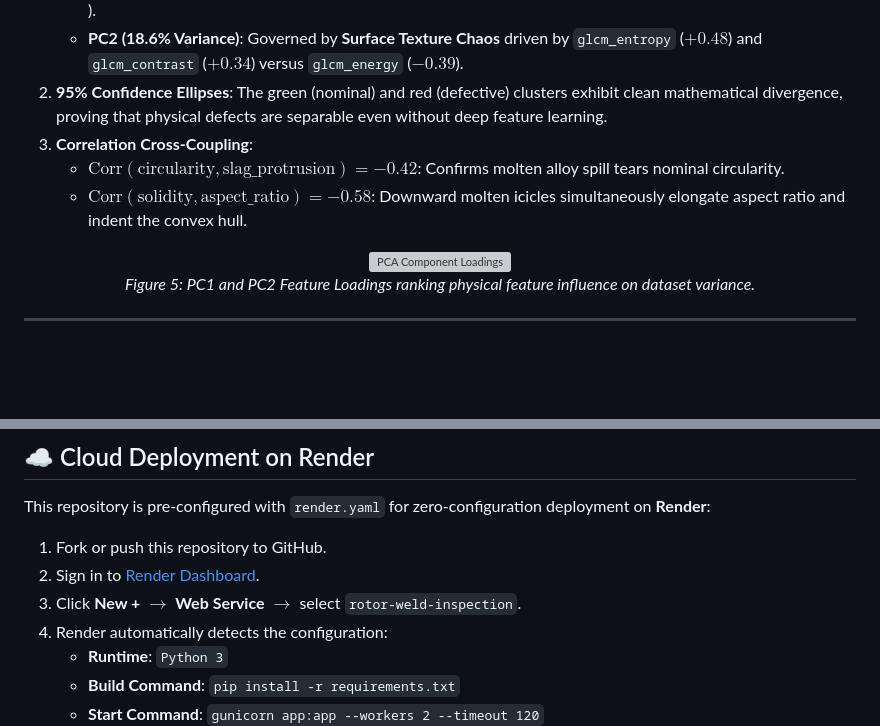
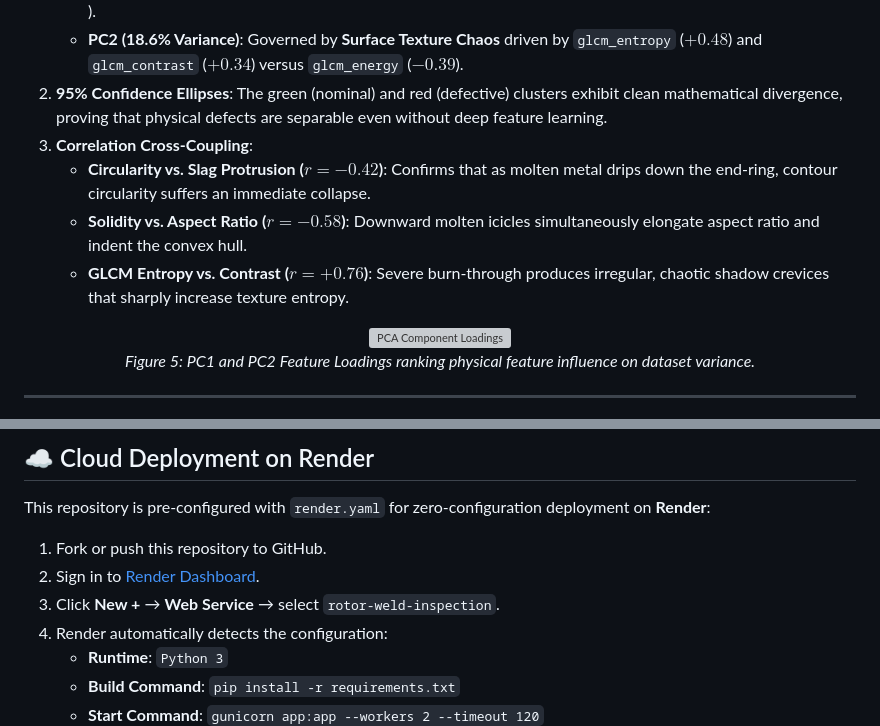
Before and after one commit to Shakthikumar01/rotor-weld-inspection, a Markdown page: README.md, 2 parts joined by grey strips. Rendered like a GitHub page; blank space fills up the shorter version; grey boxes are pictures that could not be loaded.

```diff
--- a/README.md
+++ b/README.md
@@ -230,8 +228,9 @@ This ensures that an over-melted cavity hidden from the top-down perspective is
    - **PC2 (18.6% Variance)**: Governed by **Surface Texture Chaos** driven by `glcm_entropy` ($+0.48$) and `glcm_contrast` ($+0.34$) versus `glcm_energy` ($-0.39$).
 2. **95% Confidence Ellipses**: The green (nominal) and red (defective) clusters exhibit clean mathematical divergence, proving that physical defects are separable even without deep feature learning.
 3. **Correlation Cross-Coupling**:
-   - $\text{Corr}(\text{circularity}, \text{slag\_protrusion}) = -0.42$: Confirms molten alloy spill tears nominal circularity.
-   - $\text{Corr}(\text{solidity}, \text{aspect\_ratio}) = -0.58$: Downward molten icicles simultaneously elongate aspect ratio and indent the convex hull.
+   - **Circularity vs. Slag Protrusion ($r = -0.42$)**: Confirms that as molten metal drips down the end-ring, contour circularity suffers an immediate collapse.
+   - **Solidity vs. Aspect Ratio ($r = -0.58$)**: Downward molten icicles simultaneously elongate aspect ratio and indent the convex hull.
+   - **GLCM Entropy vs. Contrast ($r = +0.76$)**: Severe burn-through produces irregular, chaotic shadow crevices that sharply increase texture entropy.
 
 <p align="center">
   <img src="analysis_output/pca_feature_loadings.png" alt="PCA Component Loadings" width="860px" style="border-radius: 8px;" />
@@ -433,7 +435,7 @@ This repository is pre-configured with `render.yaml` for zero-configuration depl
 
 1. Fork or push this repository to GitHub.
 2. Sign in to [Render Dashboard](https://render.com/).
-3. Click **New +** $\rightarrow$ **Web Service** $\rightarrow$ select `rotor-weld-inspection`.
+3. Click **New +** → **Web Service** → select `rotor-weld-inspection`.
 4. Render automatically detects the configuration:
    * **Runtime**: `Python 3`
    * **Build Command**: `pip install -r requirements.txt`
```
Also changed, not shown: other parts of README.md (+31 -30 lines).
